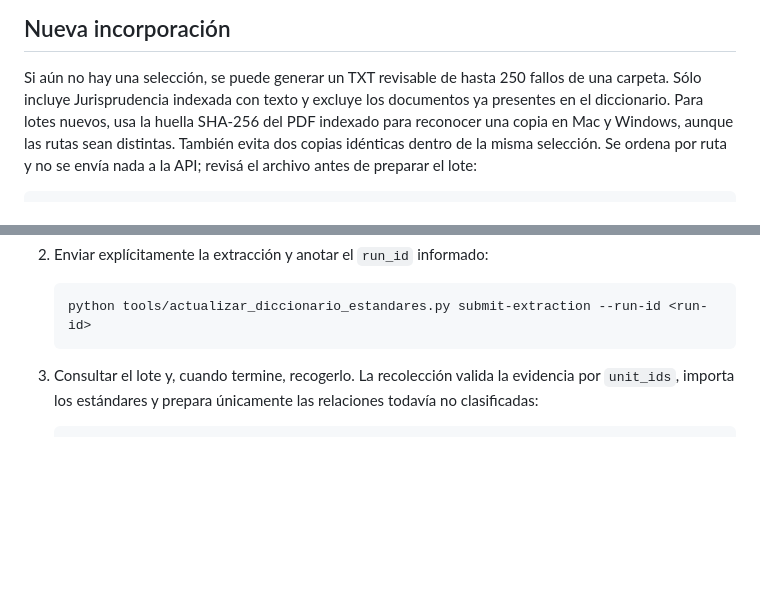
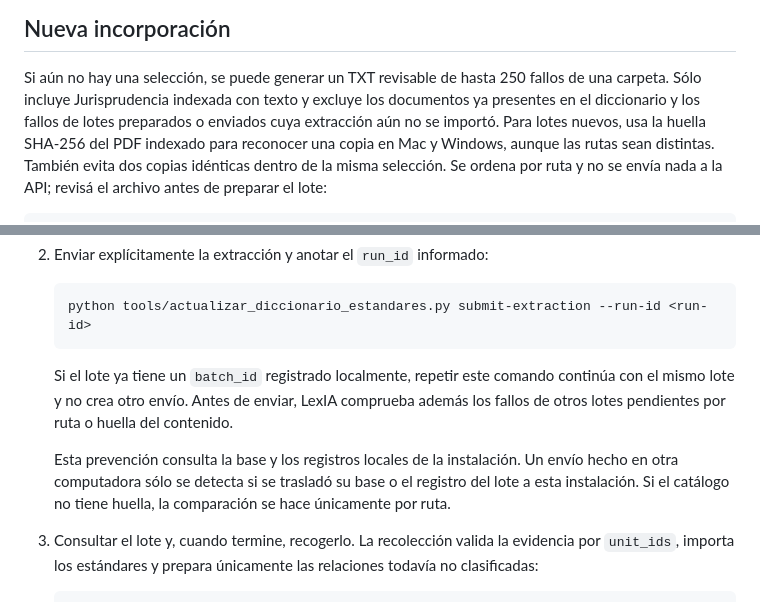
Before and after one commit to fcolmedo-hub/lexia-private, a Markdown page: standards/ENGINE.md, 2 parts joined by grey strips. Drawn GitHub-style; blank space fills up the shorter version.

Commit message:
Prevent duplicate standards API submissions for pending runs

````diff
--- a/standards/ENGINE.md
+++ b/standards/ENGINE.md
@@ -19,7 +19,8 @@ python tools/aplicar_relaciones_estandares.py --apply
 
 Si aún no hay una selección, se puede generar un TXT revisable de hasta 250
 fallos de una carpeta. Sólo incluye Jurisprudencia indexada con texto y excluye
-los documentos ya presentes en el diccionario. Para lotes nuevos, usa la
+los documentos ya presentes en el diccionario y los fallos de lotes preparados
+o enviados cuya extracción aún no se importó. Para lotes nuevos, usa la
 huella SHA-256 del PDF indexado para reconocer una copia en Mac y Windows,
 aunque las rutas sean distintas. También evita dos copias idénticas dentro de
 la misma selección. Se ordena por ruta y no se
@@ -52,6 +53,16 @@ python tools/preseleccionar_fallos_estandares.py --path-contains "Santa Fe" --li
    ```text
    python tools/actualizar_diccionario_estandares.py submit-extraction --run-id <run-id>
    ```
+
+   Si el lote ya tiene un `batch_id` registrado localmente, repetir este
+   comando continúa con el mismo lote y no crea otro envío. Antes de enviar,
+   LexIA comprueba además los fallos de otros lotes pendientes por ruta o
+   huella del contenido.
+
+   Esta prevención consulta la base y los registros locales de la instalación.
+   Un envío hecho en otra computadora sólo se detecta si se trasladó su base o
+   el registro del lote a esta instalación. Si el catálogo no tiene huella,
+   la comparación se hace únicamente por ruta.
 
 3. Consultar el lote y, cuando termine, recogerlo. La recolección valida la
    evidencia por `unit_ids`, importa los estándares y prepara únicamente las
````
